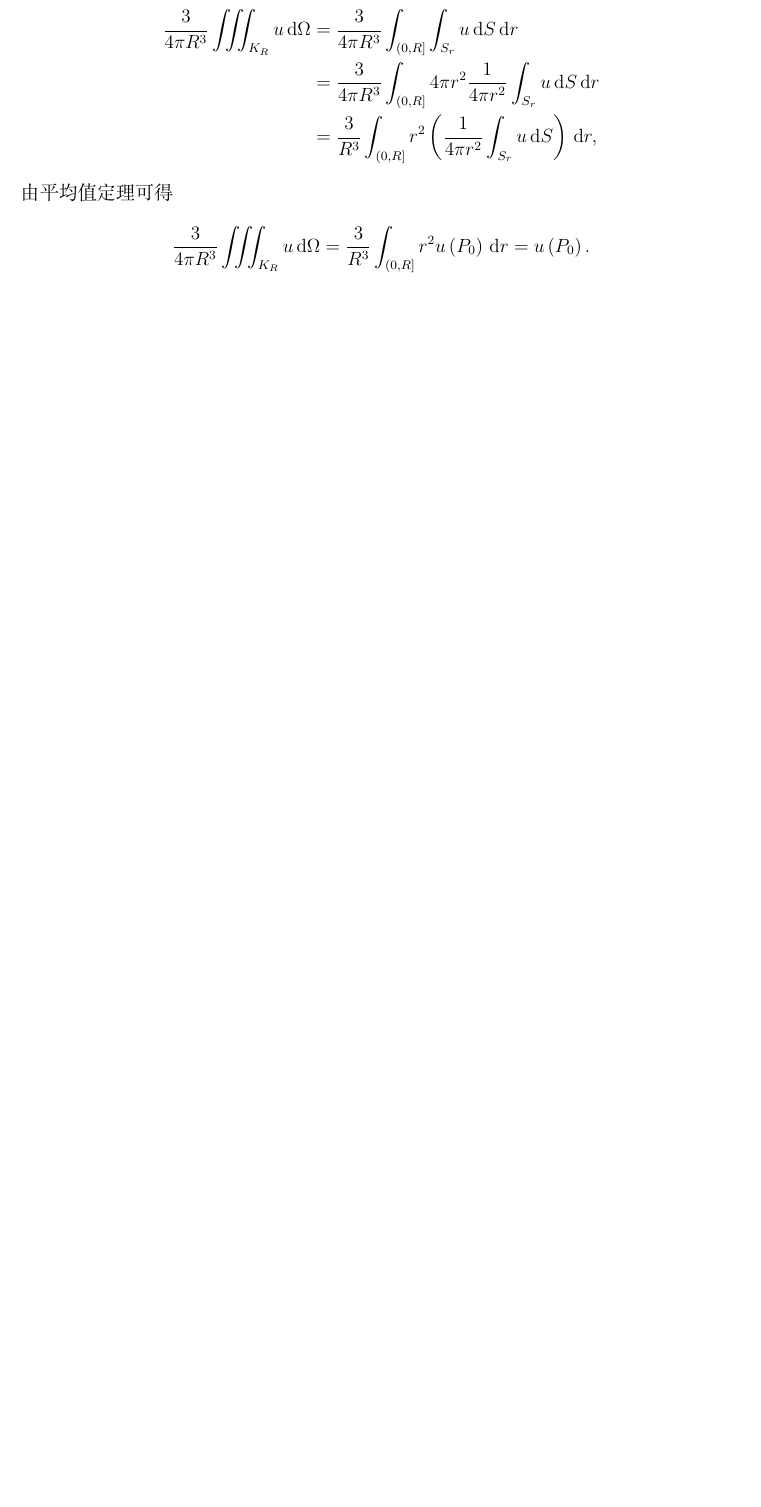
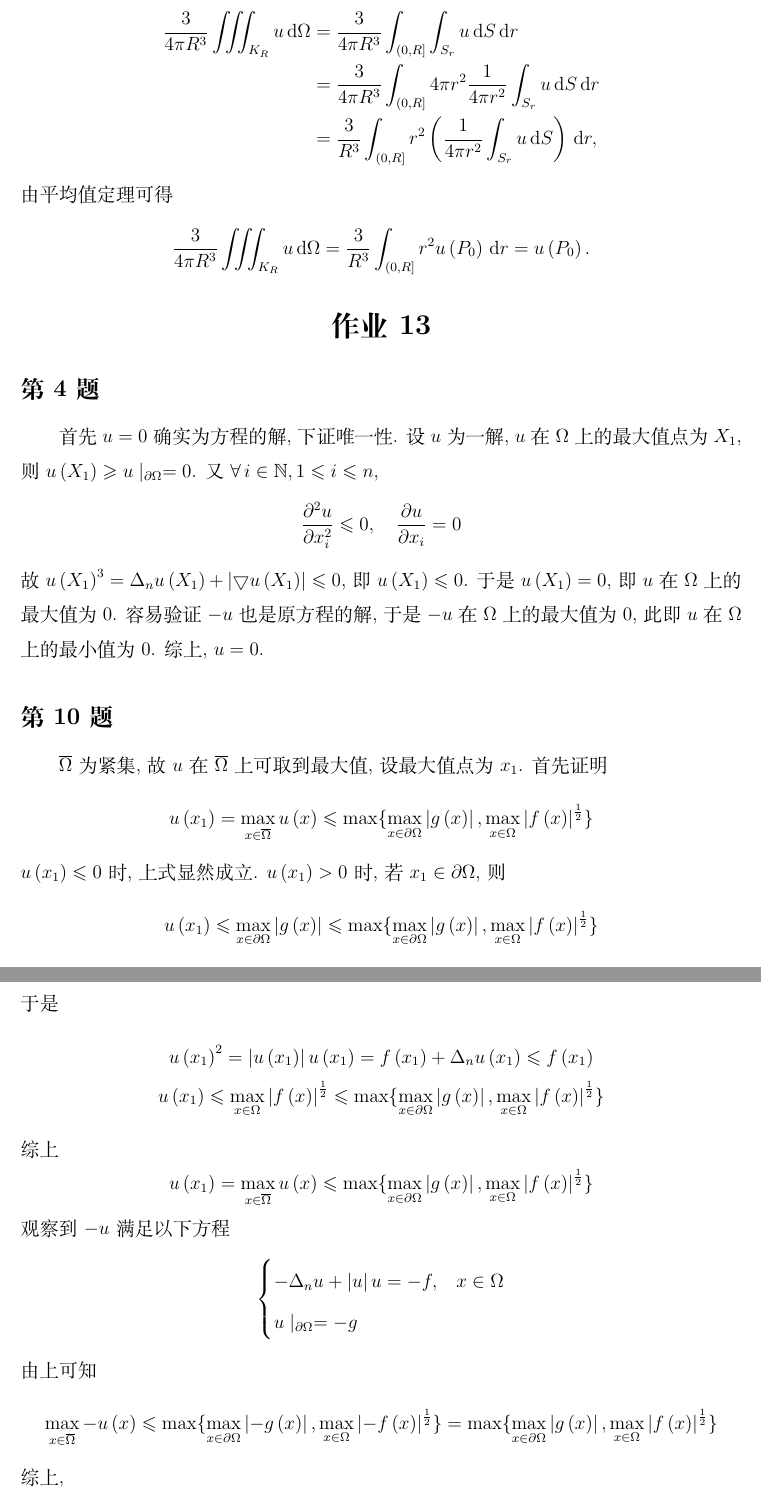
Before and after one commit to June-6th/MathHomework, a LaTeX document (偏微分方程.tex, which reads 偏微分方程/h13.tex): part of page 2 of 2 before the commit and two parts of pages 2 and 3 of 3 after it, the two joined at a grey line, cut so that both start at the same text, the shorter picture padded with empty space. Compiled offline with XeLaTeX.

Commit message:
完成偏微分方程第 13 次作业.

```diff
--- a/偏微分方程.tex
+++ b/偏微分方程.tex
@@ -4,5 +4,7 @@
 % 作业
 \section{作业 11}
 \subfile{偏微分方程/h11.tex}
+\section{作业 13}
+\subfile{偏微分方程/h13.tex}
 
 \end{document}
--- /dev/null
+++ b/偏微分方程/h13.tex
@@ -0,0 +1,82 @@
+\documentclass[../main.tex]{subfiles}
+\begin{document}
+
+% 习题 6-4
+\subsection{第 4 题}
+首先 $u = 0$ 确实为方程的解, 下证唯一性.
+设 $u$ 为一解, $u$ 在 $\Omega$ 上的最大值点为 $X_1$, 则 $u \left( X_1 \right) \geqslant u \mid_{\partial \Omega} = 0$.
+又 $\forall \, i \in \mathbb{N}, 1 \leqslant i \leqslant n$,
+\[
+    \frac{\partial^2 u}{\partial x_i^2} \leqslant 0
+    , \quad
+    \frac{\partial u}{\partial x_i} = 0
+\]
+故 $u \left( X_1 \right)^3 = \Delta_n u \left( X_1 \right) + \left| \bigtriangledown u \left( X_1 \right) \right| \leqslant 0$,
+即 $u \left( X_1 \right) \leqslant 0$.
+于是 $u \left( X_1 \right) = 0$, 即 $u$ 在 $\Omega$ 上的最大值为 $0$.
+容易验证 $- u$ 也是原方程的解, 于是 $- u$ 在 $\Omega$ 上的最大值为 $0$,
+此即 $u$ 在 $\Omega$ 上的最小值为 $0$.
+综上, $u = 0$.
+
+\subsection{第 10 题}
+$\overline{\Omega}$ 为紧集, 故 $u$ 在 $\overline{\Omega}$ 上可取到最大值, 设最大值点为 $x_1$.
+首先证明
+\[
+    u \left( x_1 \right)
+    =
+    \max_{x \in \overline{\Omega}} u \left( x \right)
+    \leqslant
+    \max \{ \max_{x \in \partial \Omega} \left| g \left( x \right) \right|, \max_{x \in \Omega} \left| f \left( x \right) \right|^{\frac{1}{2}} \}
+\]
+$u \left( x_1 \right) \leqslant 0$ 时, 上式显然成立.
+$u \left( x_1 \right) > 0$ 时, 若 $x_1 \in \partial \Omega$, 则
+\[
+    u \left( x_1 \right)
+    \leqslant
+    \max_{x \in \partial \Omega} \left| g \left( x \right) \right|
+    \leqslant
+    \max \{ \max_{x \in \partial \Omega} \left| g \left( x \right) \right|, \max_{x \in \Omega} \left| f \left( x \right) \right|^{\frac{1}{2}} \}
+\]
+若 $x_1 \in \Omega$, 则 $\forall \, i \in \mathbb{N}, 1 \leqslant i \leqslant n$,
+\[
+    \frac{\partial^2 u}{\partial x_i^2} \leqslant 0
+\]
+于是
+\begin{gather*}
+    u \left( x_1 \right)^2
+    =
+    \left| u \left( x_1 \right) \right| u \left( x_1 \right)
+    =
+    f \left( x_1 \right) + \Delta_n u \left( x_1 \right)
+    \leqslant
+    f \left( x_1 \right) \\
+    u \left( x_1 \right)
+    \leqslant
+    \max_{x \in \Omega} \left| f \left( x \right) \right|^{\frac{1}{2}}
+    \leqslant
+    \max \{ \max_{x \in \partial \Omega} \left| g \left( x \right) \right|, \max_{x \in \Omega} \left| f \left( x \right) \right|^{\frac{1}{2}} \}
+\end{gather*}
+综上
+\[
+    u \left( x_1 \right)
+    =
+    \max_{x \in \overline{\Omega}} u \left( x \right)
+    \leqslant
+    \max \{ \max_{x \in \partial \Omega} \left| g \left( x \right) \right|, \max_{x \in \Omega} \left| f \left( x \right) \right|^{\frac{1}{2}} \}
+\]
+观察到 $- u$ 满足以下方程
+\[
+    \begin{cases}
+        - \Delta_n u + \left| u \right| u = - f, & x \in \Omega \\
+        u \mid_{\partial \Omega} = - g
+    \end{cases}
+\]
+由上可知
+\[
+    \max_{x \in \overline{\Omega}} - u \left( x \right)
+    \leqslant
+    \max \{ \max_{x \in \partial \Omega} \left| - g \left( x \right) \right|, \max_{x \in \Omega} \left| - f \left( x \right) \right|^{\frac{1}{2}} \}
+    =
+    \max \{ \max_{x \in \partial \Omega} \left| g \left( x \right) \right|, \max_{x \in \Omega} \left| f \left( x \right) \right|^{\frac{1}{2}} \}
+\]
+综上,
```
Also changed, not shown: 偏微分方程/h13.tex (9 more changed lines).
